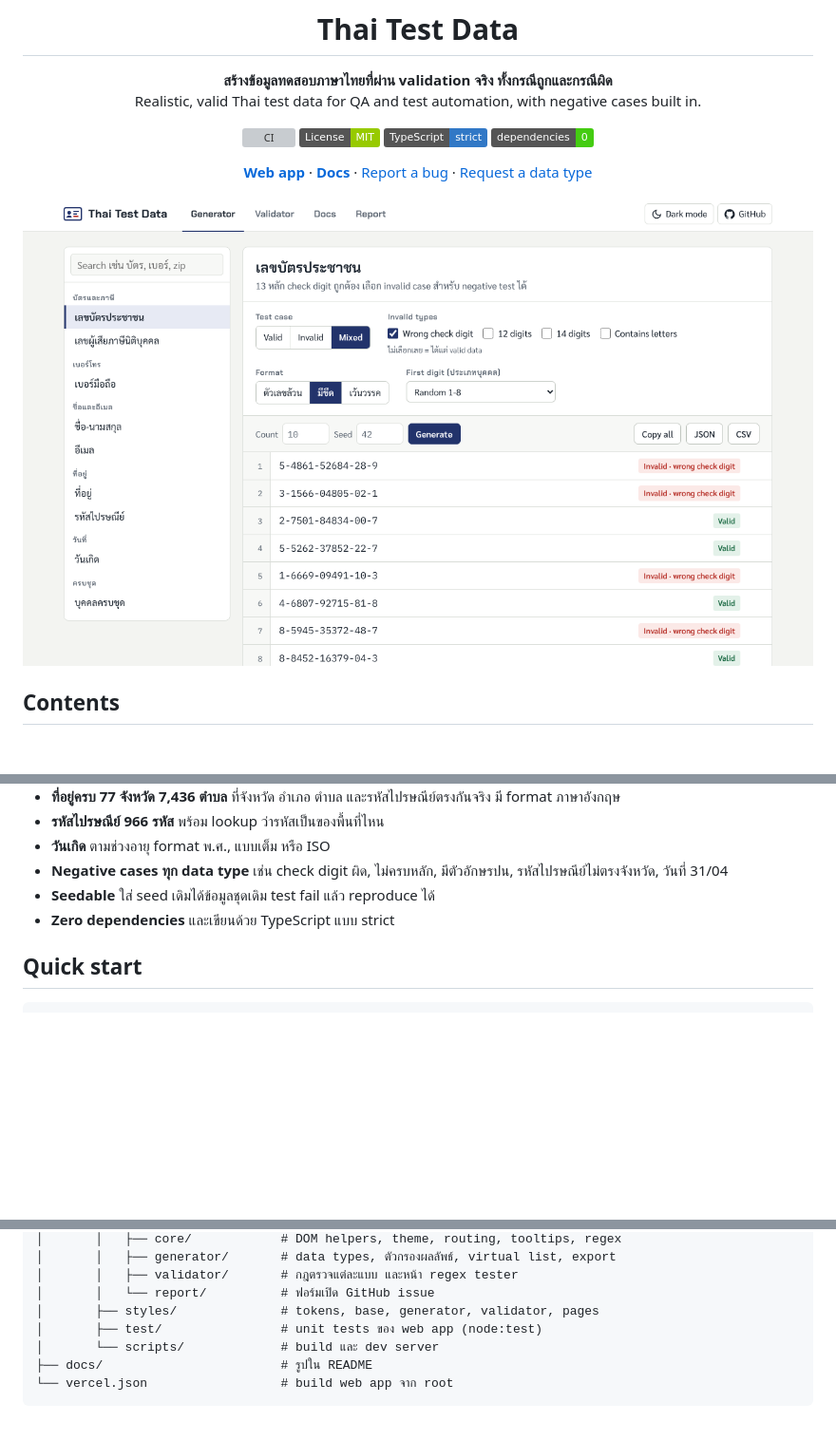
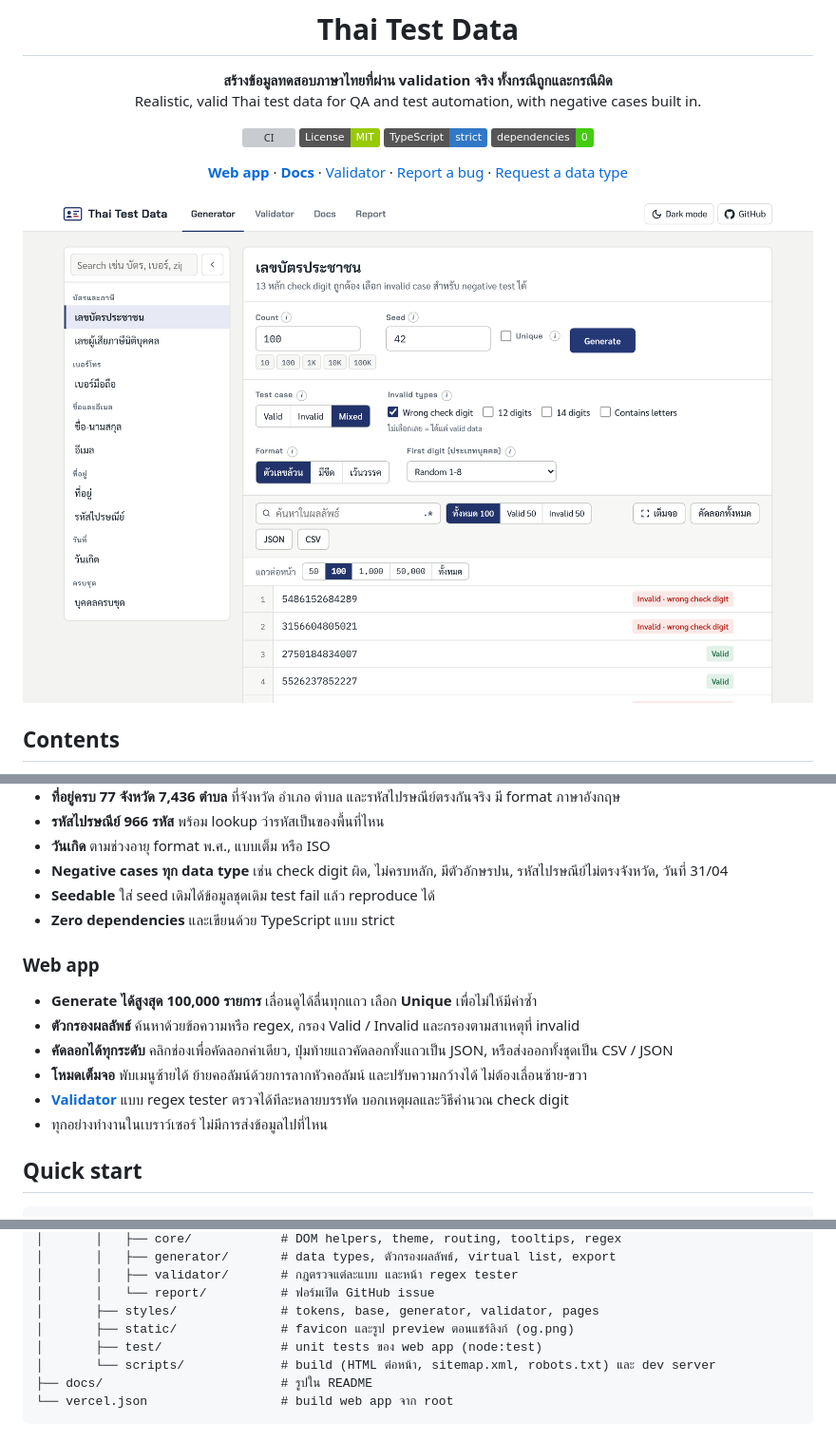
Before and after one commit to jodpacharapon/thai-test-data, a Markdown page: README.md, 3 parts joined by grey strips. Shown at 95% size. GitHub-like rendering; pictures changed too: docs/screenshot.png; badges without logos; blank space fills up the shorter version; grey boxes are pictures that could not be loaded.

````diff
--- a/README.md
+++ b/README.md
@@ -10,5 +10,5 @@ Realistic, valid Thai test data for QA and test automation, with negative cases
 ![TypeScript](https://img.shields.io/badge/TypeScript-strict-3178c6)
 ![Zero dependencies](https://img.shields.io/badge/dependencies-0-brightgreen)
 
-[**Web app**](https://thai-test-data.vercel.app) · [**Docs**](https://thai-test-data.vercel.app/#docs) · [Report a bug](https://thai-test-data.vercel.app/#report) · [Request a data type](https://github.com/jodpacharapon/thai-test-data/issues/new?template=feature_request.yml)
+[**Web app**](https://thai-test-data.vercel.app) · [**Docs**](https://thai-test-data.vercel.app/docs) · [Validator](https://thai-test-data.vercel.app/validator) · [Report a bug](https://thai-test-data.vercel.app/report) · [Request a data type](https://github.com/jodpacharapon/thai-test-data/issues/new?template=feature_request.yml)
 
@@ -56,6 +56,15 @@ Thai Test Data generate ข้อมูลที่ผ่าน validation ไ
 - **Negative cases ทุก data type** เช่น check digit ผิด, ไม่ครบหลัก, มีตัวอักษรปน, รหัสไปรษณีย์ไม่ตรงจังหวัด, วันที่ 31/04
 - **Seedable** ใส่ seed เดิมได้ข้อมูลชุดเดิม test fail แล้ว reproduce ได้
 - **Zero dependencies** และเขียนด้วย TypeScript แบบ strict
+
+### Web app
+
+- **Generate ได้สูงสุด 100,000 รายการ** เลื่อนดูได้ลื่นทุกแถว เลือก **Unique** เพื่อไม่ให้มีค่าซ้ำ
+- **ตัวกรองผลลัพธ์** ค้นหาด้วยข้อความหรือ regex, กรอง Valid / Invalid และกรองตามสาเหตุที่ invalid
+- **คัดลอกได้ทุกระดับ** คลิกช่องเพื่อคัดลอกค่าเดียว, ปุ่มท้ายแถวคัดลอกทั้งแถวเป็น JSON, หรือส่งออกทั้งชุดเป็น CSV / JSON
+- **โหมดเต็มจอ** พับเมนูซ้ายได้ ย้ายคอลัมน์ด้วยการลากหัวคอลัมน์ และปรับความกว้างได้ ไม่ต้องเลื่อนซ้าย-ขวา
+- **[Validator](https://thai-test-data.vercel.app/validator)** แบบ regex tester ตรวจได้ทีละหลายบรรทัด บอกเหตุผลและวิธีคำนวณ check digit
+- ทุกอย่างทำงานในเบราว์เซอร์ ไม่มีการส่งข้อมูลไปที่ไหน
 
 ## Quick start
 
@@ -208,8 +217,9 @@ thai-test-data/
 │       │   ├── validator/       # กฎตรวจแต่ละแบบ และหน้า regex tester
 │       │   └── report/          # ฟอร์มเปิด GitHub issue
 │       ├── styles/              # tokens, base, generator, validator, pages
+│       ├── static/              # favicon และรูป preview ตอนแชร์ลิงก์ (og.png)
 │       ├── test/                # unit tests ของ web app (node:test)
-│       └── scripts/             # build และ dev server
+│       └── scripts/             # build (HTML ต่อหน้า, sitemap.xml, robots.txt) และ dev server
 ├── docs/                        # รูปใน README
 └── vercel.json                  # build web app จาก root
 ```
````
Also changed, not shown: other parts of README.md (+3 -1 lines), 9 other files.
